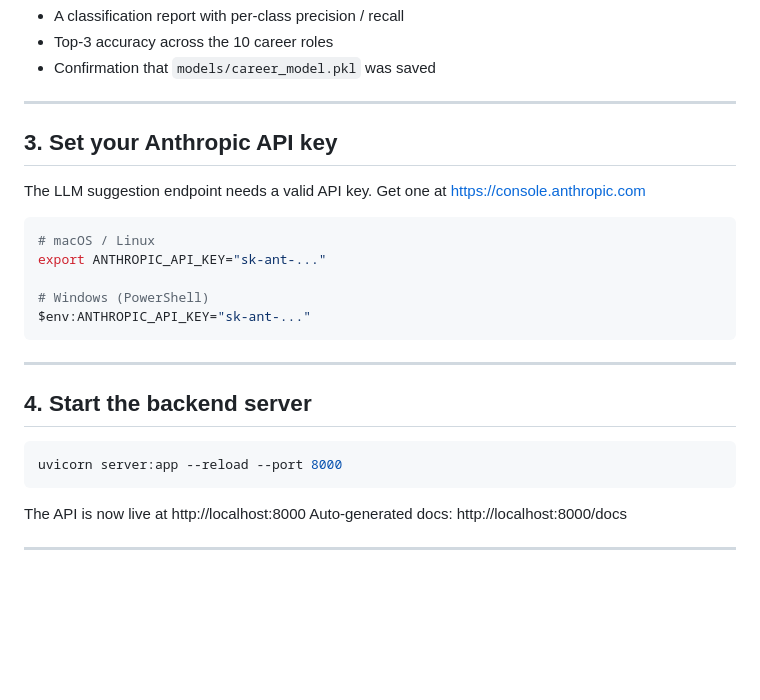
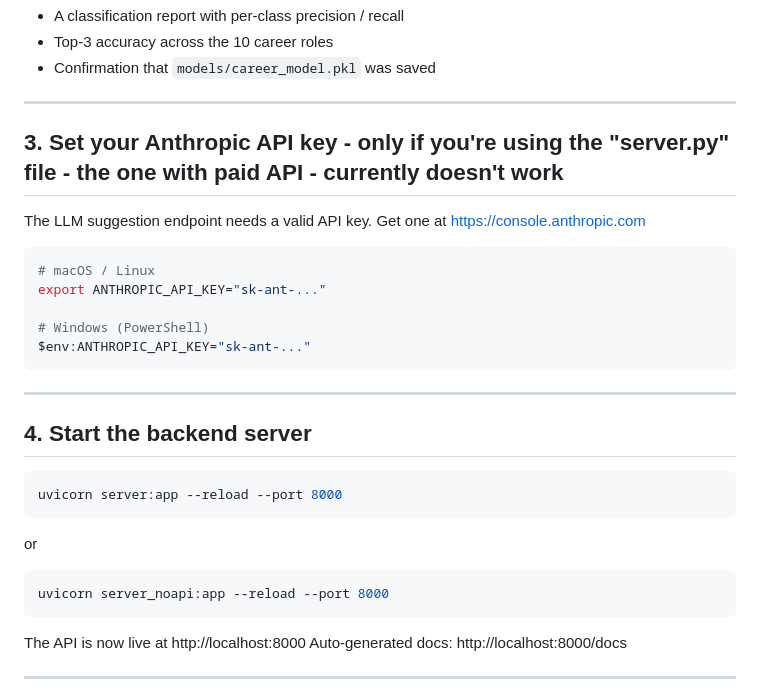
Before and after one commit to AntunZel/TechLabs_jobtracker, a Markdown page: README.md, the part around the change. Rendered like a GitHub page; blank space fills up the shorter version.

Commit message:
Update README with API key instructions and server command
Clarify instructions for setting the Anthropic API key and add alternative command for running the server.

````diff
--- a/README.md
+++ b/README.md
@@ -41,7 +41,7 @@ You will see:
 
 ---
 
-## 3. Set your Anthropic API key
+## 3. Set your Anthropic API key - only if you're using the "server.py" file - the one with paid API - currently doesn't work
 
 The LLM suggestion endpoint needs a valid API key.
 Get one at https://console.anthropic.com
@@ -60,6 +60,10 @@ $env:ANTHROPIC_API_KEY="sk-ant-..."
 
 ```bash
 uvicorn server:app --reload --port 8000
+```
+or
+```bash
+uvicorn server_noapi:app --reload --port 8000
 ```
 
 The API is now live at http://localhost:8000
````
